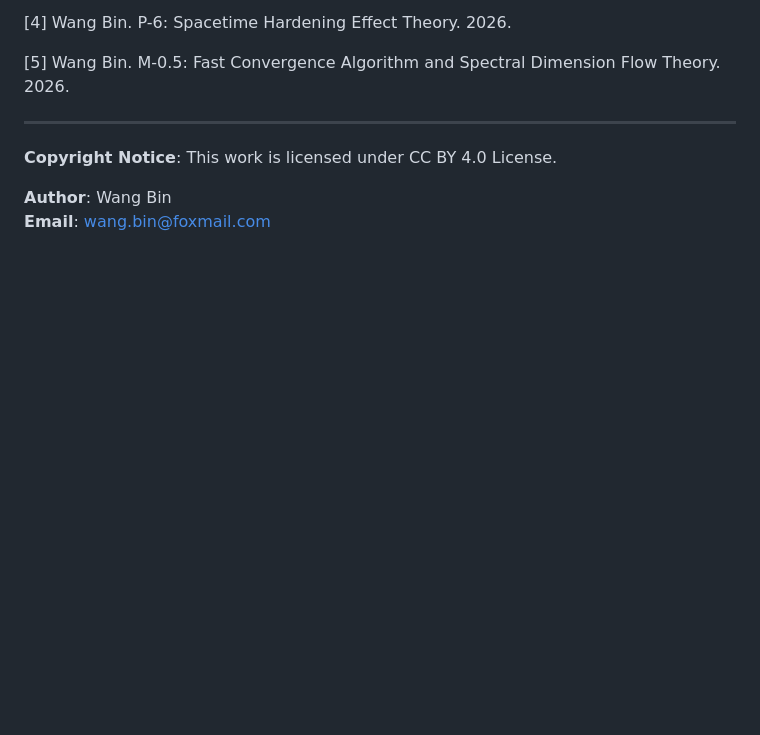
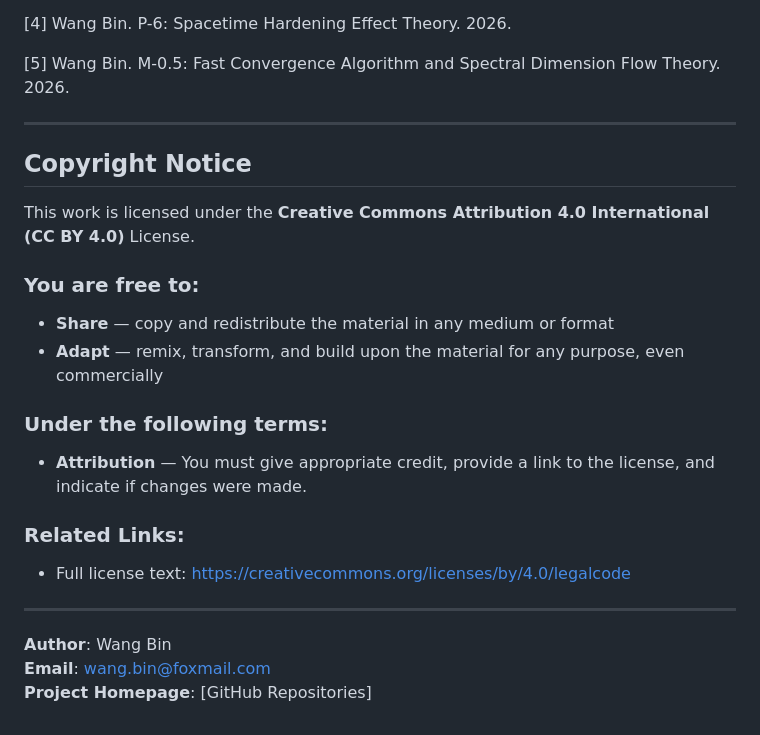
Before and after one commit to dpsnet/Fundamental-Mathematics, a Markdown page: M-0.22_Spectral-Dimension-Hardening-Unified-Dynamics-and-UV-Completeness-Theory_EN.md, the part around the change. Rendered like a GitHub page; blank space fills up the shorter version.

Commit message:
统一M-0.22英文版版权声明格式：使用标准CC BY 4.0声明

```diff
--- a/M-0.22_Spectral-Dimension-Hardening-Unified-Dynamics-and-UV-Completeness-Theory_EN.md
+++ b/M-0.22_Spectral-Dimension-Hardening-Unified-Dynamics-and-UV-Completeness-Theory_EN.md
@@ -523,7 +523,25 @@ This module establishes the spectral dimension-hardening unified dynamical frame
 
 ---
 
-**Copyright Notice**: This work is licensed under CC BY 4.0 License.
+## Copyright Notice
+
+This work is licensed under the **Creative Commons Attribution 4.0 International (CC BY 4.0)** License.
+
+### You are free to:
+
+- **Share** — copy and redistribute the material in any medium or format
+- **Adapt** — remix, transform, and build upon the material for any purpose, even commercially
+
+### Under the following terms:
+
+- **Attribution** — You must give appropriate credit, provide a link to the license, and indicate if changes were made.
+
+### Related Links:
+
+- Full license text: https://creativecommons.org/licenses/by/4.0/legalcode
+
+---
 
 **Author**: Wang Bin
 **Email**: wang.bin@foxmail.com
+**Project Homepage**: [GitHub Repositories]
```
